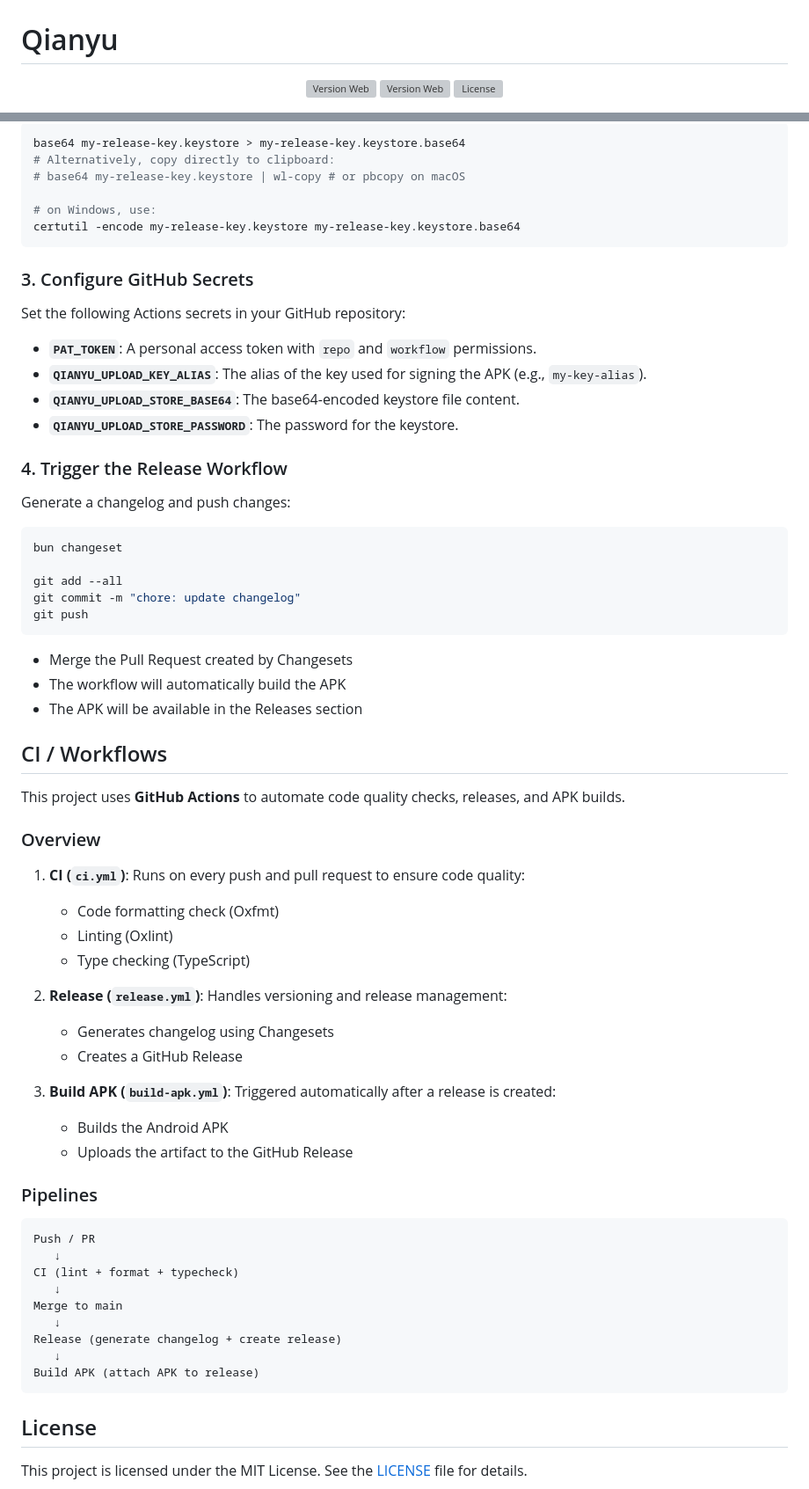
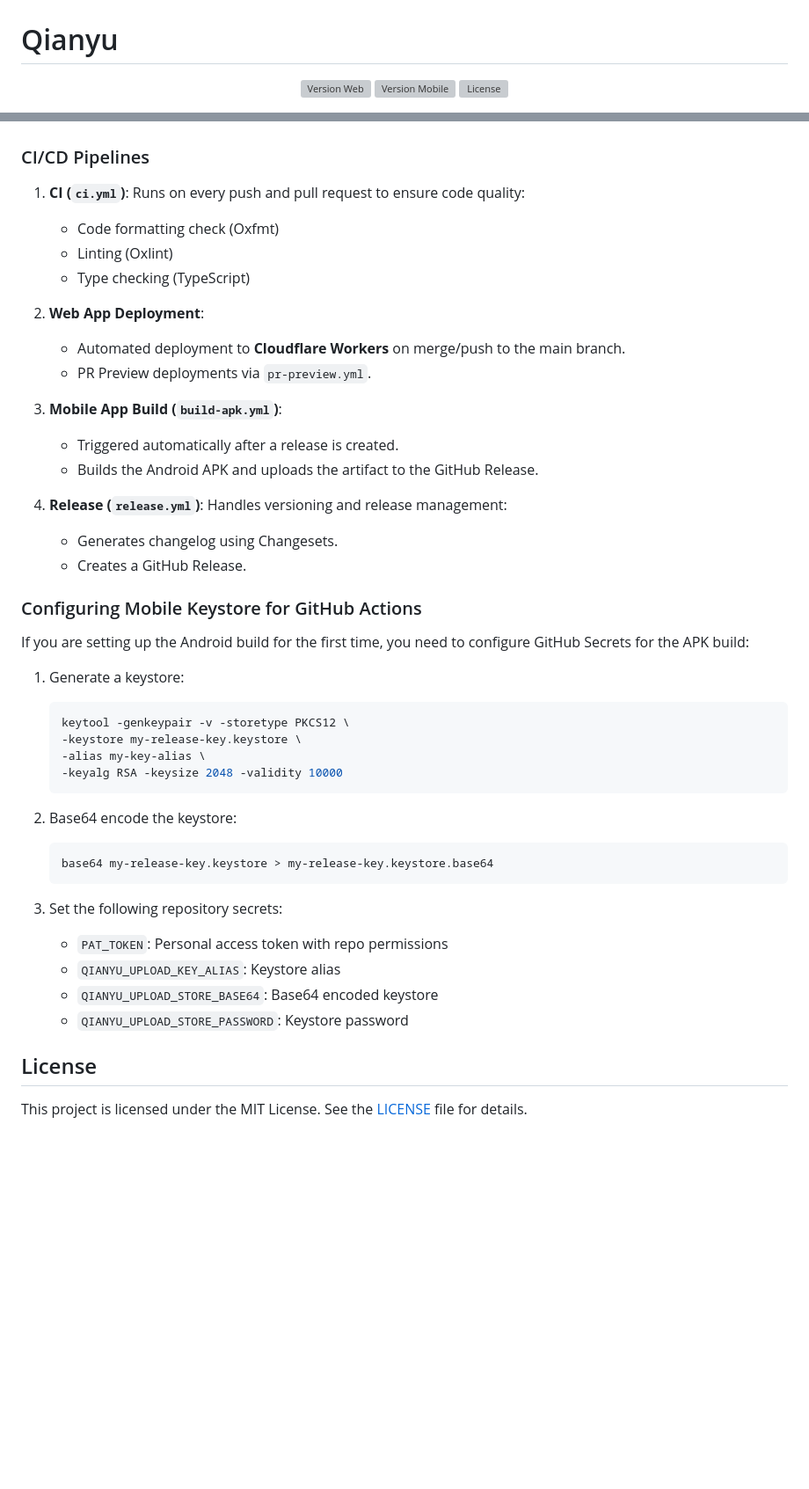
Before and after one commit to tiesen243/qianyu, a Markdown page: README.md, 2 parts joined by grey strips. Shown at 88% size. Drawn GitHub-style; blank space fills up the shorter version; grey boxes are pictures that could not be loaded.

Commit message:
Update README.md with new content

````diff
--- a/README.md
+++ b/README.md
@@ -5,7 +5,7 @@
     <img src="https://img.shields.io/github/package-json/v/tiesen243/qianyu?filename=apps/web/package.json&label=version@web" alt="Version Web">
   </a>
   <a href="https://github.com/tiesen243/qianyu/releases">
-    <img src="https://img.shields.io/github/package-json/v/tiesen243/qianyu?filename=apps/mobile/package.json&label=version@mobile" alt="Version Web">
+    <img src="https://img.shields.io/github/package-json/v/tiesen243/qianyu?filename=apps/mobile/package.json&label=version@mobile" alt="Version Mobile">
   </a>
   <a href="LICENSE">
     <img src="https://img.shields.io/github/license/tiesen243/qianyu" alt="License">
@@ -107,69 +90,44 @@ Encode the keystore to base64 so it can be stored as a GitHub Secret:
-```bash
-base64 my-release-key.keystore > my-release-key.keystore.base64
-# Alternatively, copy directly to clipboard:
-# base64 my-release-key.keystore | wl-copy # or pbcopy on macOS
-
-# on Windows, use:
-certutil -encode my-release-key.keystore my-release-key.keystore.base64
-```
-
-### 3. Configure GitHub Secrets
-
-Set the following Actions secrets in your GitHub repository:
-
-- **`PAT_TOKEN`**: A personal access token with `repo` and `workflow` permissions.
-- **`QIANYU_UPLOAD_KEY_ALIAS`**: The alias of the key used for signing the APK (e.g., `my-key-alias`).
-- **`QIANYU_UPLOAD_STORE_BASE64`**: The base64-encoded keystore file content.
-- **`QIANYU_UPLOAD_STORE_PASSWORD`**: The password for the keystore.
-
-### 4. Trigger the Release Workflow
-
-Generate a changelog and push changes:
-
-```bash
-bun changeset
-
-git add --all
-git commit -m "chore: update changelog"
-git push
-```
-
-- Merge the Pull Request created by Changesets
-- The workflow will automatically build the APK
-- The APK will be available in the Releases section
-
-## CI / Workflows
-
-This project uses **GitHub Actions** to automate code quality checks, releases, and APK builds.
-
-### Overview
+### CI/CD Pipelines
 
 1. **CI (`ci.yml`)**: Runs on every push and pull request to ensure code quality:
    - Code formatting check (Oxfmt)
    - Linting (Oxlint)
    - Type checking (TypeScript)
 
-2. **Release (`release.yml`)**: Handles versioning and release management:
-   - Generates changelog using Changesets
-   - Creates a GitHub Release
+2. **Web App Deployment**:
+   - Automated deployment to **Cloudflare Workers** on merge/push to the main branch.
+   - PR Preview deployments via `pr-preview.yml`.
 
-3. **Build APK (`build-apk.yml`)**: Triggered automatically after a release is created:
-   - Builds the Android APK
-   - Uploads the artifact to the GitHub Release
+3. **Mobile App Build (`build-apk.yml`)**:
+   - Triggered automatically after a release is created.
+   - Builds the Android APK and uploads the artifact to the GitHub Release.
 
-### Pipelines
+4. **Release (`release.yml`)**: Handles versioning and release management:
+   - Generates changelog using Changesets.
+   - Creates a GitHub Release.
 
-```text
-Push / PR
-   ↓
-CI (lint + format + typecheck)
-   ↓
-Merge to main
-   ↓
-Release (generate changelog + create release)
-   ↓
-Build APK (attach APK to release)
-```
+### Configuring Mobile Keystore for GitHub Actions
+
+If you are setting up the Android build for the first time, you need to configure GitHub Secrets for the APK build:
+
+1. Generate a keystore:
+   ```bash
+   keytool -genkeypair -v -storetype PKCS12 \
+   -keystore my-release-key.keystore \
+   -alias my-key-alias \
+   -keyalg RSA -keysize 2048 -validity 10000
+   ```
+
+2. Base64 encode the keystore:
+   ```bash
+   base64 my-release-key.keystore > my-release-key.keystore.base64
+   ```
+
+3. Set the following repository secrets:
+   - `PAT_TOKEN`: Personal access token with repo permissions
+   - `QIANYU_UPLOAD_KEY_ALIAS`: Keystore alias
+   - `QIANYU_UPLOAD_STORE_BASE64`: Base64 encoded keystore
+   - `QIANYU_UPLOAD_STORE_PASSWORD`: Keystore password
 
 ## License
 
````
Also changed, not shown: other parts of README.md (+25 -42 lines).
